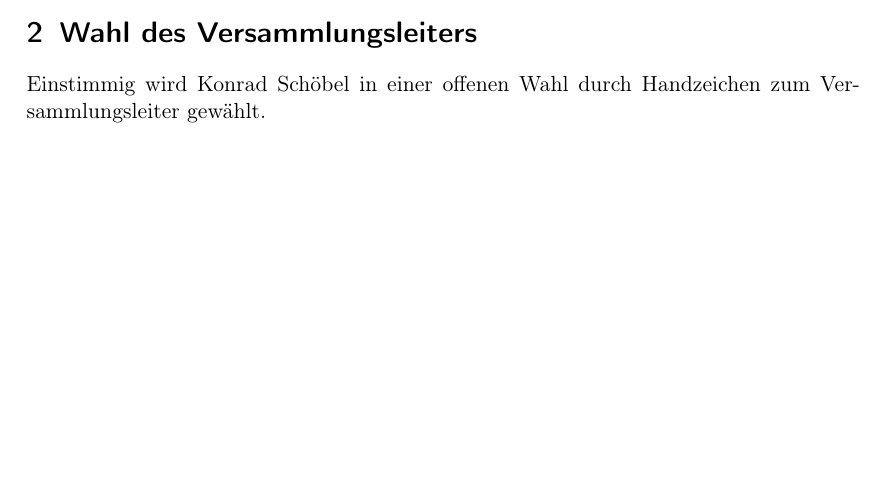
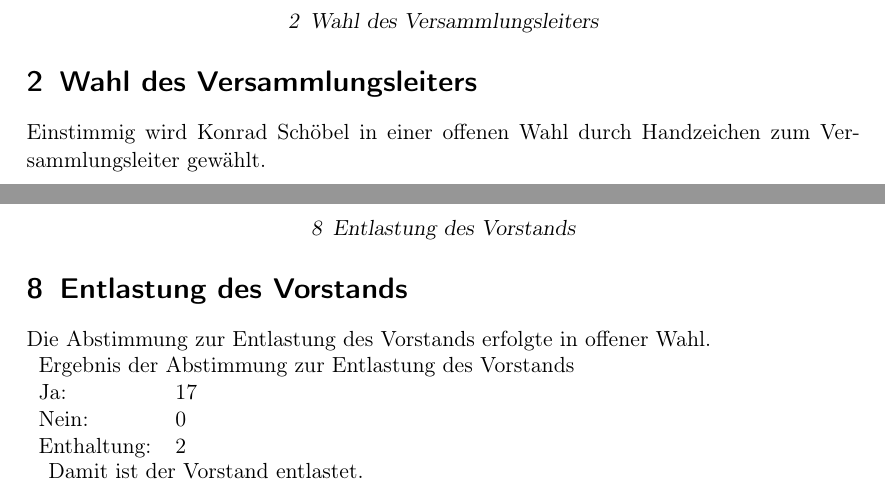
Before and after one commit to frlan/dokumente, a LaTeX document (Protokolle/Versammlungen/MV2013-20131124.ltx): part of page 1 of 2 before the commit and two parts of pages 2 and 3 of 3 after it, the two joined at a grey line, cut so that both start at the same text, the shorter picture padded with empty space. Compiled offline with pdfLaTeX.

Commit message:
Entlastung des Vorstands

```diff
--- a/Protokolle/Versammlungen/MV2013-20131124.ltx
+++ b/Protokolle/Versammlungen/MV2013-20131124.ltx
@@ -78,6 +78,16 @@ Vorstandes empfohlen.
 % In einer offenen Abstimmung durch Handzeichen wurde die
 % Kassenprüfung mit 10 Stimmen und einer Enthaltung angenommen.
 
+
+\topic{Entlastung des Vorstands} % todo Name?
+
+Die Abstimmung zur Entlastung des Vorstands erfolgte in offener Wahl.
+\begin{Abstimmung}
+  \abstimmung{Ergebnis der Abstimmung zur Entlastung des Vorstands}{17}{0}{2}
+\end{Abstimmung}
+Damit ist der Vorstand entlastet.
+
+
 \end{Protokoll}
 
 \end{document}
```
